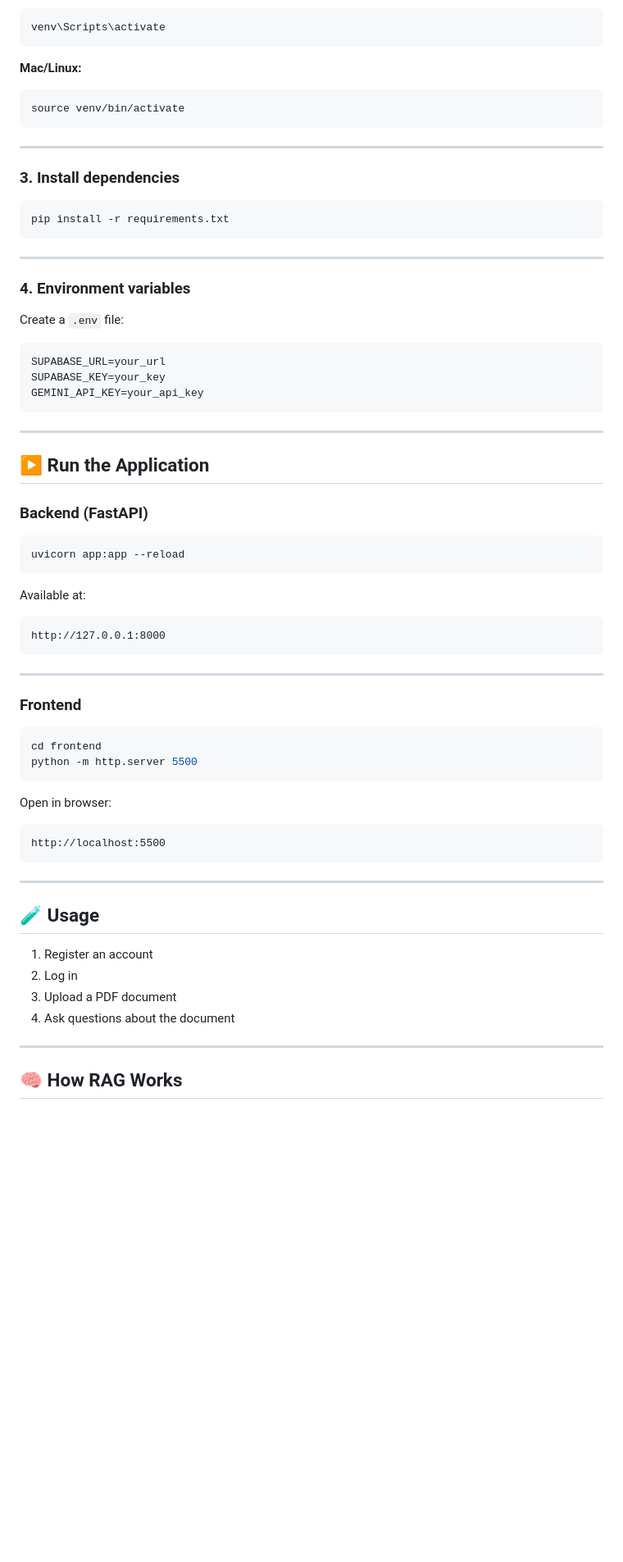
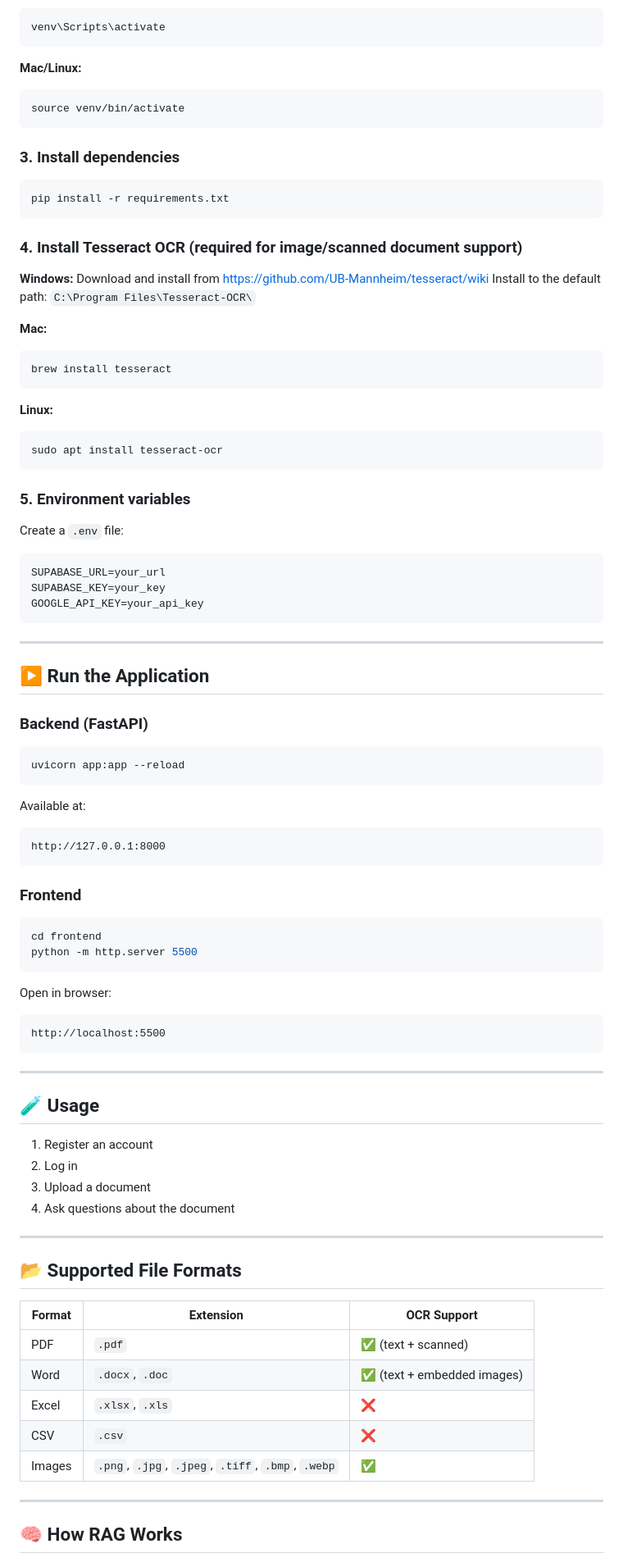
Before and after one commit to SebastianZutrep/rag-document-qa, a Markdown page: README.md, the part around one of its changes. Shown at 82% size. Rendered like a GitHub page; blank space fills up the shorter version.

````diff
--- a/README.md
+++ b/README.md
@@ -96,24 +86,30 @@ venv\Scripts\activate
 source venv/bin/activate
 ```
 
----
-
 ### 3. Install dependencies
-
 ```bash
 pip install -r requirements.txt
 ```
 
----
+### 4. Install Tesseract OCR (required for image/scanned document support)
+**Windows:** Download and install from https://github.com/UB-Mannheim/tesseract/wiki
+Install to the default path: `C:\Program Files\Tesseract-OCR\`
 
-### 4. Environment variables
+**Mac:**
+```bash
+brew install tesseract
+```
+**Linux:**
+```bash
+sudo apt install tesseract-ocr
+```
 
+### 5. Environment variables
 Create a `.env` file:
-
 ```env
 SUPABASE_URL=your_url
 SUPABASE_KEY=your_key
-GEMINI_API_KEY=your_api_key
+GOOGLE_API_KEY=your_api_key
 ```
 
 ---
@@ -121,28 +117,20 @@ GEMINI_API_KEY=your_api_key
 ## ▶️ Run the Application
 
 ### Backend (FastAPI)
-
 ```bash
 uvicorn app:app --reload
 ```
-
 Available at:
-
 ```
 http://127.0.0.1:8000
 ```
 
----
-
 ### Frontend
-
 ```bash
 cd frontend
 python -m http.server 5500
 ```
-
 Open in browser:
-
 ```
 http://localhost:5500
 ```
@@ -150,12 +138,22 @@ http://localhost:5500
 ---
 
 ## 🧪 Usage
-
 1. Register an account
 2. Log in
-3. Upload a PDF document
+3. Upload a document
 4. Ask questions about the document
 
 ---
 
+## 📂 Supported File Formats
+| Format | Extension | OCR Support |
+|--------|-----------|-------------|
+| PDF | `.pdf` | ✅ (text + scanned) |
+| Word | `.docx`, `.doc` | ✅ (text + embedded images) |
+| Excel | `.xlsx`, `.xls` | ❌ |
+| CSV | `.csv` | ❌ |
+| Images | `.png`, `.jpg`, `.jpeg`, `.tiff`, `.bmp`, `.webp` | ✅ |
+
+---
+
 ## 🧠 How RAG Works
````
Also changed, not shown: other parts of README.md (+17 -33 lines).
